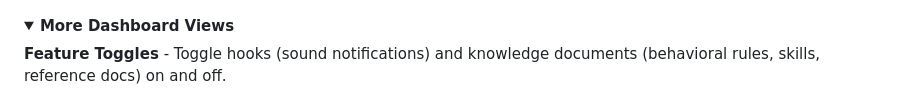
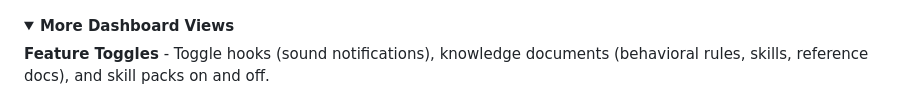
Before and after one commit to jackneil/claude-jacked, a Markdown page: README.md, the part around the change. Rendered like a GitHub page; folded sections open.

Commit message:
docs: note skill packs in the dashboard Feature Toggles description (docs-sync)
Co-Authored-By: Claude Fable 5 <noreply@anthropic.com>

```diff
--- a/README.md
+++ b/README.md
@@ -89,7 +89,7 @@ Token usage and estimated cost per session, agent activity, hook health, and com
 <details>
 <summary><strong>More Dashboard Views</strong></summary>
 
-**Feature Toggles** - Toggle hooks (sound notifications) and knowledge documents (behavioral rules, skills, reference docs) on and off.
+**Feature Toggles** - Toggle hooks (sound notifications), knowledge documents (behavioral rules, skills, reference docs), and skill packs on and off.
 
 ![Settings - Features](docs/screenshots/dashboard-settings-features.png)
 
```
